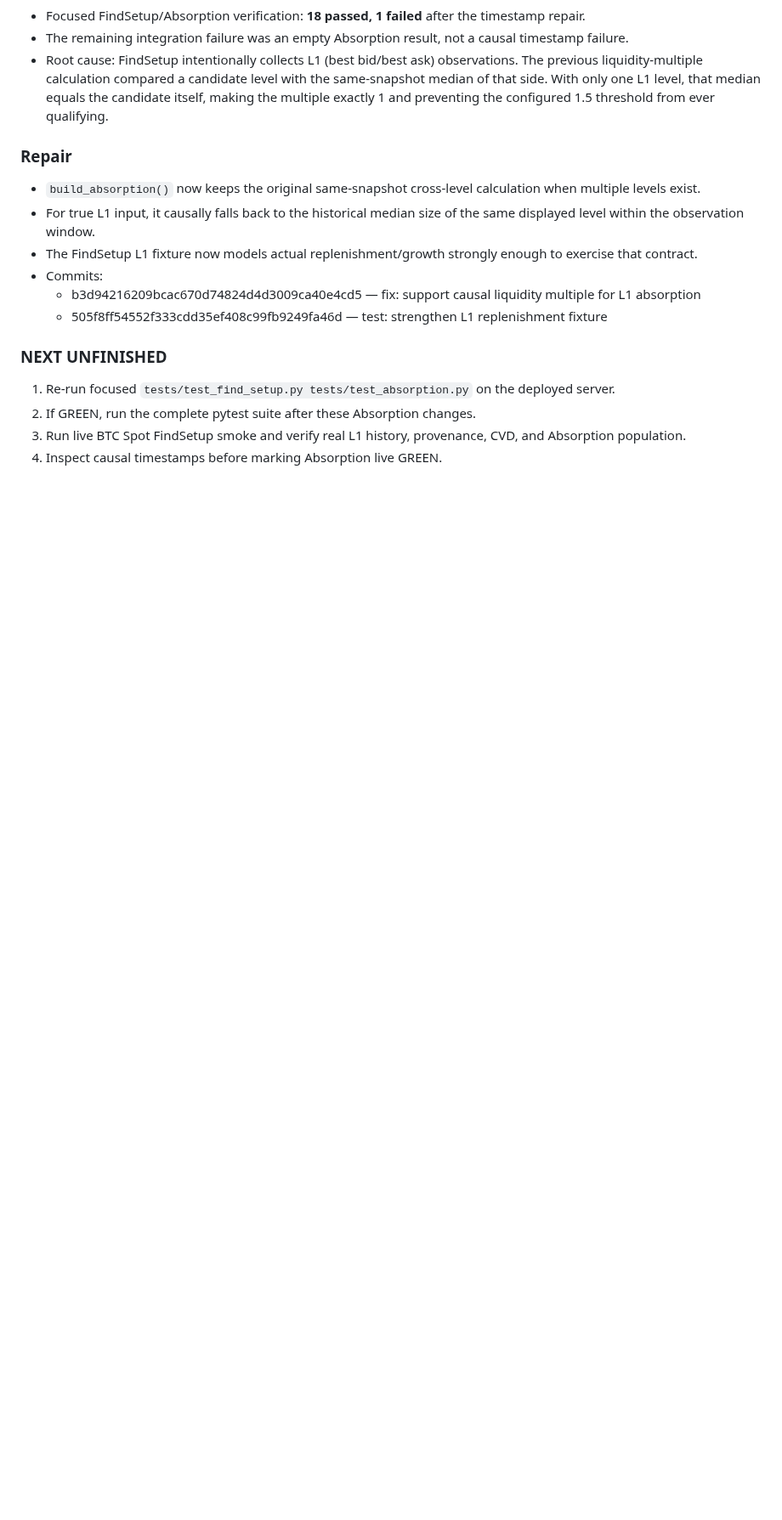
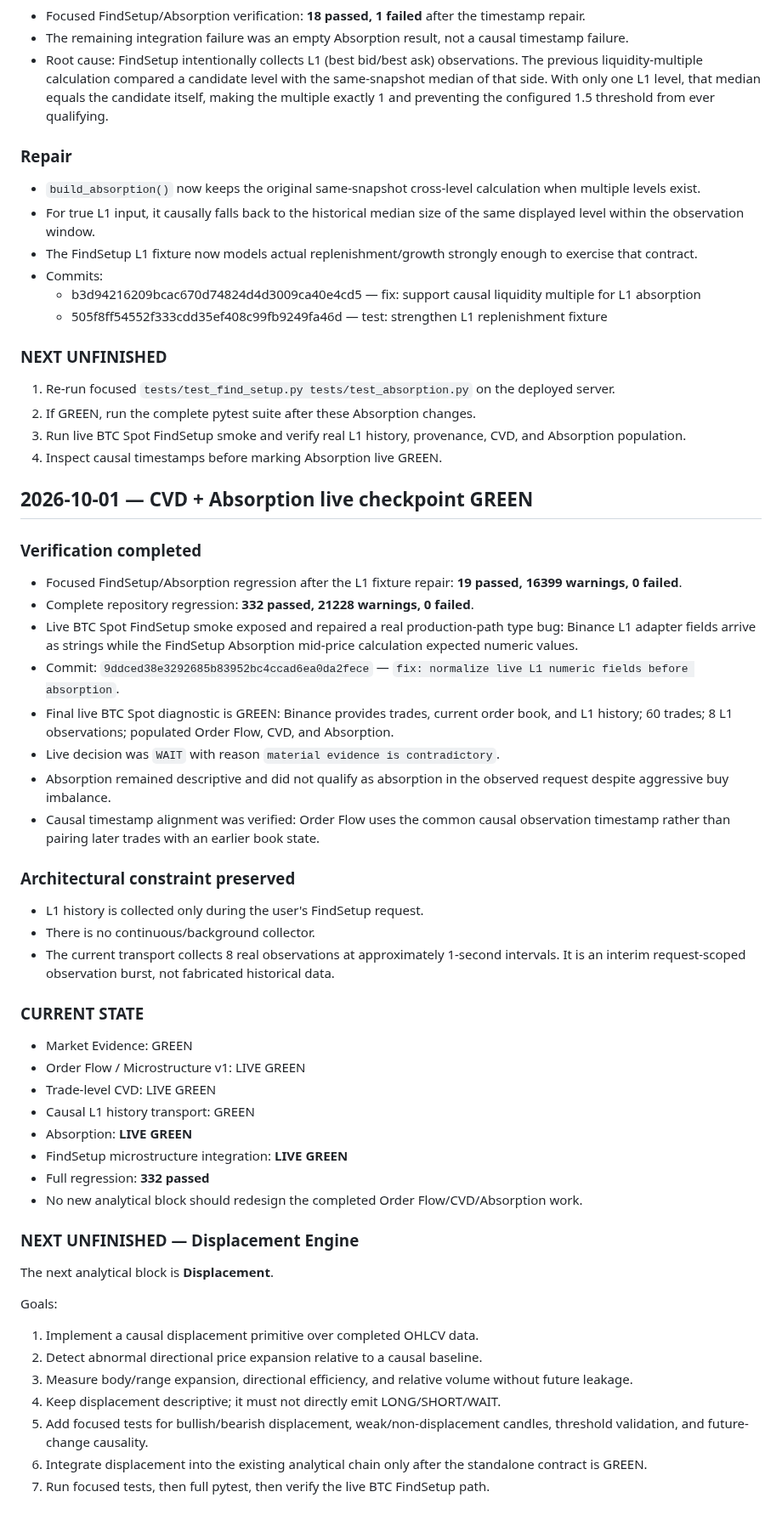
Before and after one commit to nyxtryp/aicfa, a Markdown page: PROJECT_PLAN.md, the part around the change. Shown at 85% size. Drawn GitHub-style; blank space fills up the shorter version.

Commit message:
docs: record live CVD and absorption green checkpoint

```diff
--- a/PROJECT_PLAN.md
+++ b/PROJECT_PLAN.md
@@ -197,3 +197,42 @@ If the chat is lost, resume from this exact section: **CVD + Absorption integrat
 2. If GREEN, run the complete pytest suite after these Absorption changes.
 3. Run live BTC Spot FindSetup smoke and verify real L1 history, provenance, CVD, and Absorption population.
 4. Inspect causal timestamps before marking Absorption live GREEN.
+
+## 2026-10-01 — CVD + Absorption live checkpoint GREEN
+
+### Verification completed
+- Focused FindSetup/Absorption regression after the L1 fixture repair: **19 passed, 16399 warnings, 0 failed**.
+- Complete repository regression: **332 passed, 21228 warnings, 0 failed**.
+- Live BTC Spot FindSetup smoke exposed and repaired a real production-path type bug: Binance L1 adapter fields arrive as strings while the FindSetup Absorption mid-price calculation expected numeric values.
+- Commit: `9ddced38e3292685b83952bc4ccad6ea0da2fece` — `fix: normalize live L1 numeric fields before absorption`.
+- Final live BTC Spot diagnostic is GREEN: Binance provides trades, current order book, and L1 history; 60 trades; 8 L1 observations; populated Order Flow, CVD, and Absorption.
+- Live decision was `WAIT` with reason `material evidence is contradictory`.
+- Absorption remained descriptive and did not qualify as absorption in the observed request despite aggressive buy imbalance.
+- Causal timestamp alignment was verified: Order Flow uses the common causal observation timestamp rather than pairing later trades with an earlier book state.
+
+### Architectural constraint preserved
+- L1 history is collected only during the user's FindSetup request.
+- There is no continuous/background collector.
+- The current transport collects 8 real observations at approximately 1-second intervals. It is an interim request-scoped observation burst, not fabricated historical data.
+
+### CURRENT STATE
+- Market Evidence: GREEN
+- Order Flow / Microstructure v1: LIVE GREEN
+- Trade-level CVD: LIVE GREEN
+- Causal L1 history transport: GREEN
+- Absorption: **LIVE GREEN**
+- FindSetup microstructure integration: **LIVE GREEN**
+- Full regression: **332 passed**
+- No new analytical block should redesign the completed Order Flow/CVD/Absorption work.
+
+### NEXT UNFINISHED — Displacement Engine
+The next analytical block is **Displacement**.
+
+Goals:
+1. Implement a causal displacement primitive over completed OHLCV data.
+2. Detect abnormal directional price expansion relative to a causal baseline.
+3. Measure body/range expansion, directional efficiency, and relative volume without future leakage.
+4. Keep displacement descriptive; it must not directly emit LONG/SHORT/WAIT.
+5. Add focused tests for bullish/bearish displacement, weak/non-displacement candles, threshold validation, and future-change causality.
+6. Integrate displacement into the existing analytical chain only after the standalone contract is GREEN.
+7. Run focused tests, then full pytest, then verify the live BTC FindSetup path.
```
